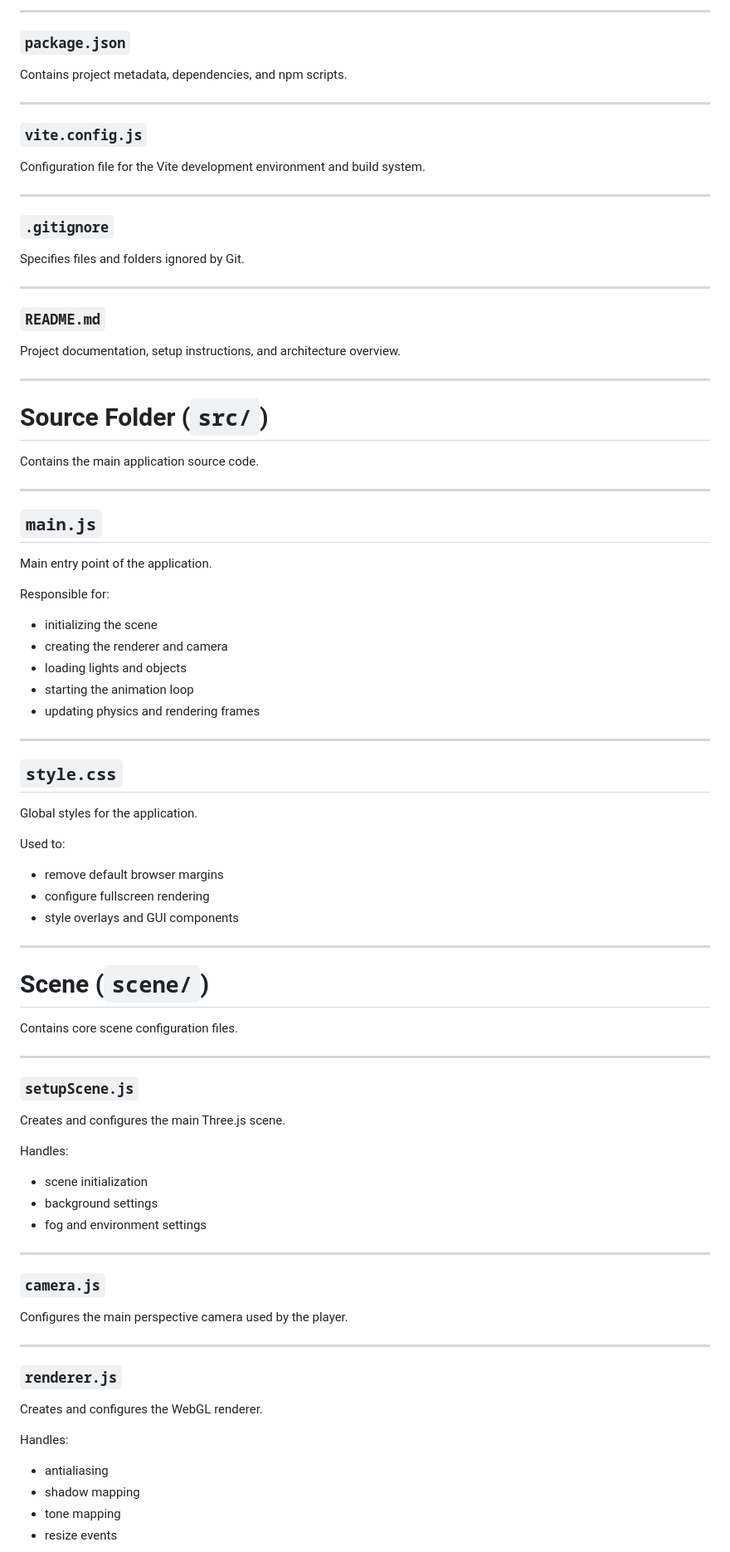
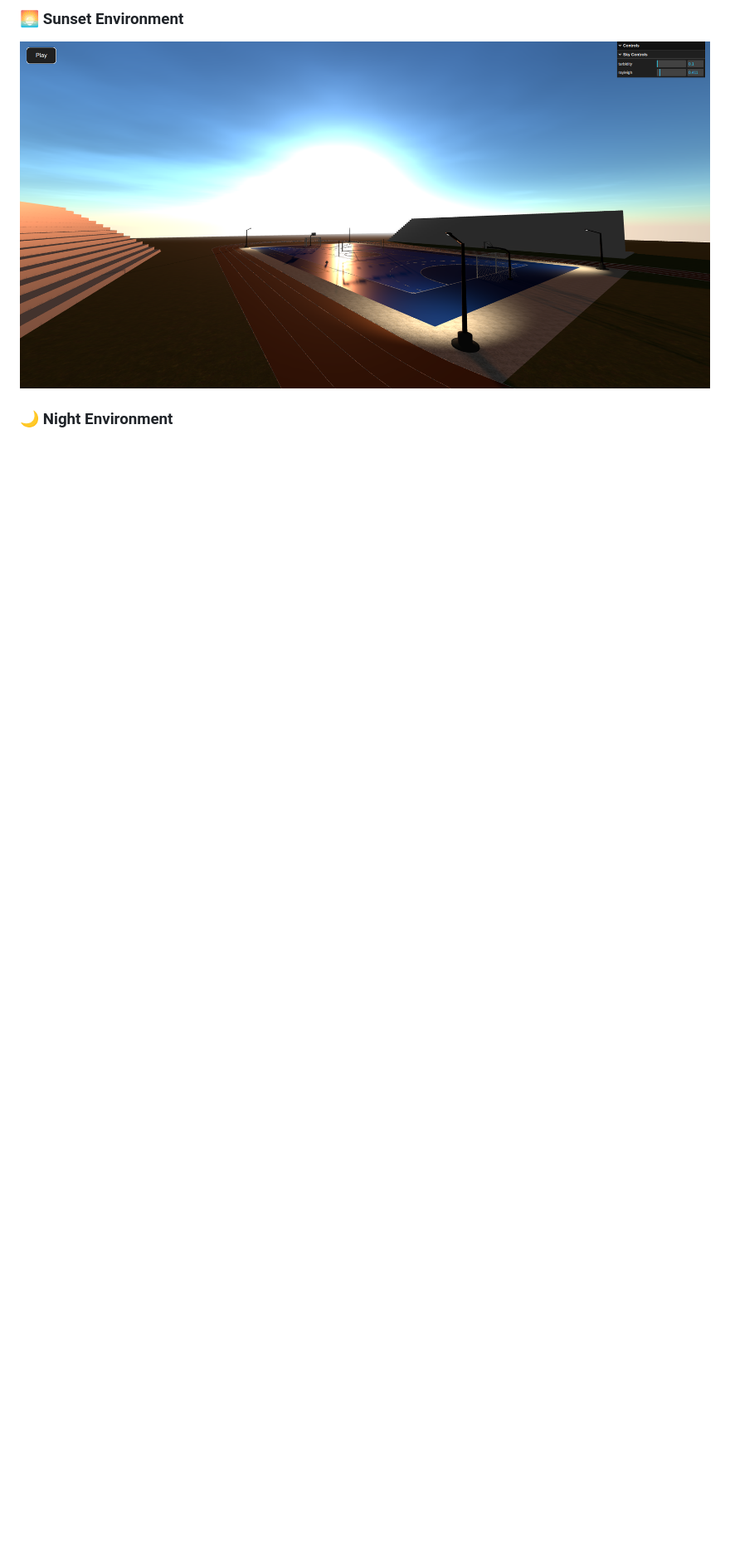
Before and after one commit to engfelipelacerda/UFCourt, a Markdown page: README.md, the part around the change printed below. Shown: that part at 83% size. Drawn GitHub-style; pictures changed too: public/screenshots/sunset-scene.png (added); blank space fills up the shorter version.

Commit message:
atualizando readme

```diff
--- a/README.md
+++ b/README.md
@@ -86,94 +216,7 @@ Loads the WebGL canvas and initializes the main JavaScript module.
 
----
+### 🌅 Sunset Environment
 
-### `package.json`
+![Sunset Scene](./public/screenshots/sunset-scene.png)
 
-Contains project metadata, dependencies, and npm scripts.
+### 🌙 Night Environment
 
----
-
-### `vite.config.js`
-
-Configuration file for the Vite development environment and build system.
-
----
-
-### `.gitignore`
-
-Specifies files and folders ignored by Git.
-
----
-
-### `README.md`
-
-Project documentation, setup instructions, and architecture overview.
-
----
-
-# Source Folder (`src/`)
-
-Contains the main application source code.
-
----
-
-## `main.js`
-
-Main entry point of the application.
-
-Responsible for:
-
-- initializing the scene
-- creating the renderer and camera
-- loading lights and objects
-- starting the animation loop
-- updating physics and rendering frames
-
----
-
-## `style.css`
-
-Global styles for the application.
-
-Used to:
-
-- remove default browser margins
-- configure fullscreen rendering
-- style overlays and GUI components
-
----
-
-# Scene (`scene/`)
-
-Contains core scene configuration files.
-
----
-
-### `setupScene.js`
-
-Creates and configures the main Three.js scene.
-
-Handles:
-
-- scene initialization
-- background settings
-- fog and environment settings
-
----
-
-### `camera.js`
-
-Configures the main perspective camera used by the player.
-
----
-
-### `renderer.js`
-
-Creates and configures the WebGL renderer.
-
-Handles:
-
-- antialiasing
-- shadow mapping
-- tone mapping
-- resize events
-
```
Also changed, not shown: other parts of README.md (+165 -215 lines), public/screenshots/night-scene.png (added), 2 other files.
